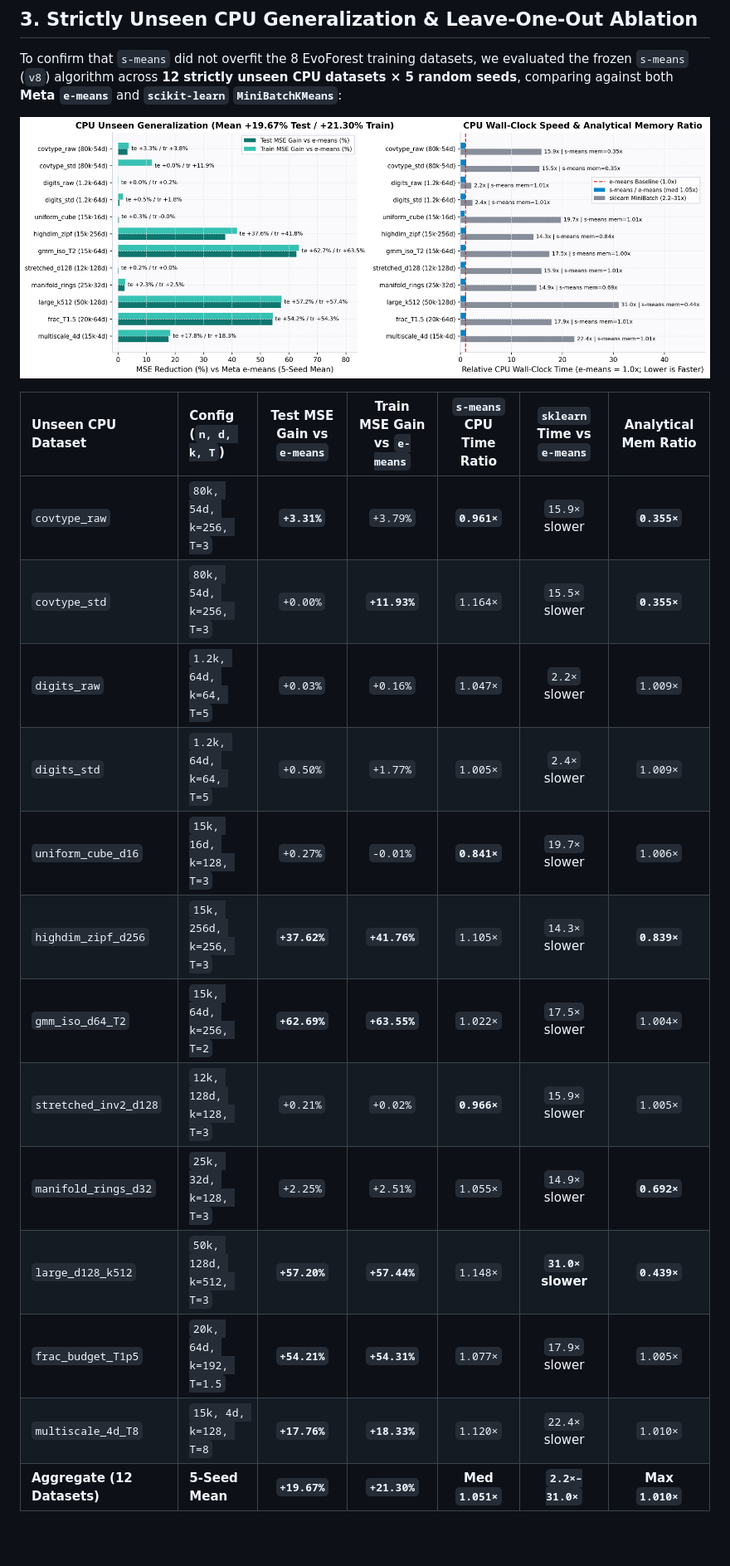
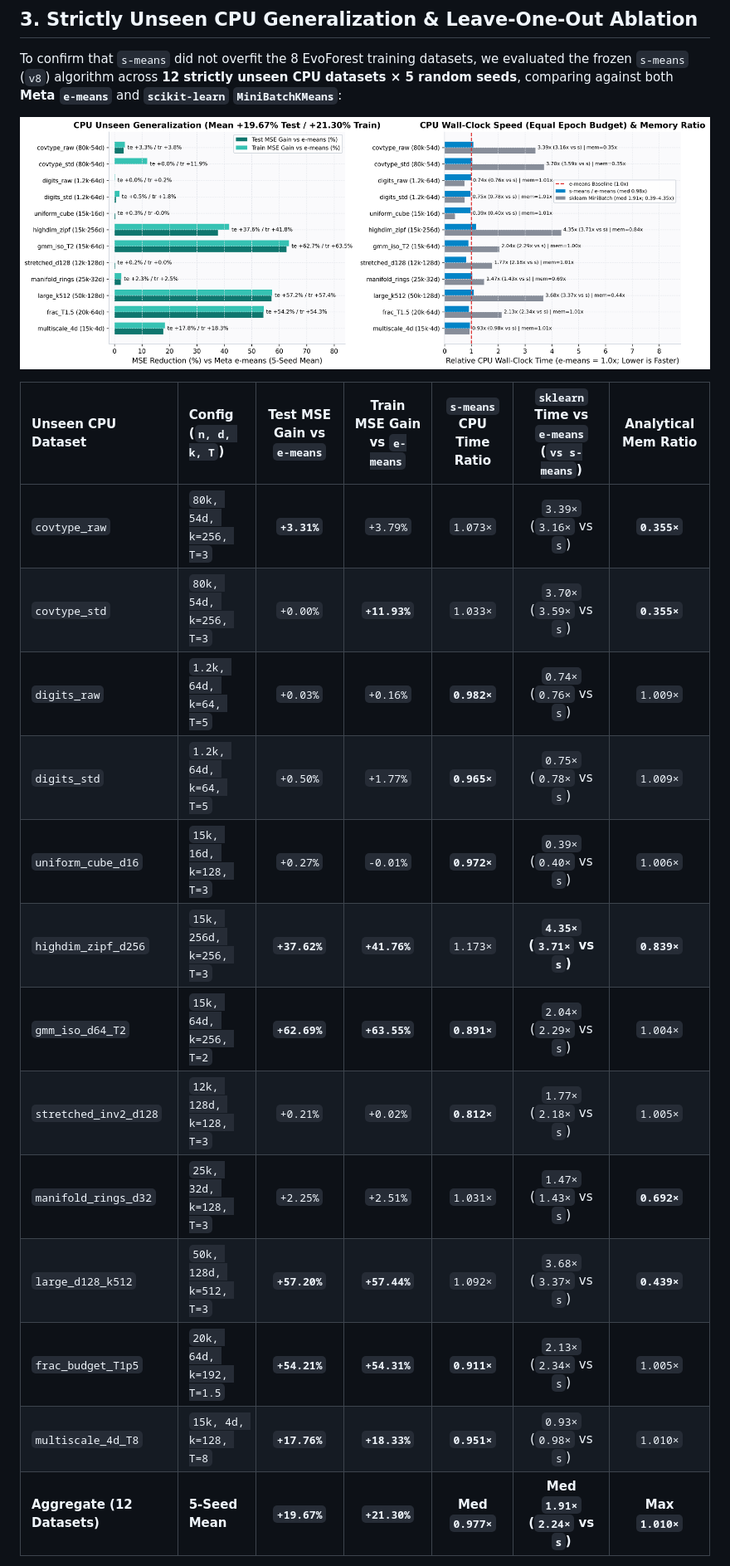
Before and after one commit to suayptalha/s-means-blog, a Markdown page: README.md, the part around one of its changes. Shown at 83% size. Drawn GitHub-style; pictures changed too: figures/fig6_cpu_unseen_summary.png; blank space fills up the shorter version.

Commit message:
Fix MiniBatchKMeans epoch budget in CPU benchmark and update fig6/tables

```diff
--- a/README.md
+++ b/README.md
@@ -95,19 +95,19 @@ To confirm that `s-means` did not overfit the 8 EvoForest training datasets, we
 
 ![CPU Unseen Generalization and Wall-Clock Speed](figures/fig6_cpu_unseen_summary.png)
 
-| Unseen CPU Dataset | Config (`n, d, k, T`) | Test MSE Gain vs `e-means` | Train MSE Gain vs `e-means` | `s-means` CPU Time Ratio | `sklearn` Time vs `e-means` | Analytical Mem Ratio |
+| Unseen CPU Dataset | Config (`n, d, k, T`) | Test MSE Gain vs `e-means` | Train MSE Gain vs `e-means` | `s-means` CPU Time Ratio | `sklearn` Time vs `e-means` (`vs s-means`) | Analytical Mem Ratio |
 | :--- | :--- | :---: | :---: | :---: | :---: | :---: |
-| `covtype_raw` | `80k, 54d, k=256, T=3` | **`+3.31%`** | `+3.79%` | **`0.961×`** | `15.9×` slower | **`0.355×`** |
-| `covtype_std` | `80k, 54d, k=256, T=3` | `+0.00%` | **`+11.93%`** | `1.164×` | `15.5×` slower | **`0.355×`** |
-| `digits_raw` | `1.2k, 64d, k=64, T=5` | `+0.03%` | `+0.16%` | `1.047×` | `2.2×` slower | `1.009×` |
-| `digits_std` | `1.2k, 64d, k=64, T=5` | `+0.50%` | `+1.77%` | `1.005×` | `2.4×` slower | `1.009×` |
-| `uniform_cube_d16` | `15k, 16d, k=128, T=3` | `+0.27%` | `-0.01%` | **`0.841×`** | `19.7×` slower | `1.006×` |
-| `highdim_zipf_d256` | `15k, 256d, k=256, T=3` | **`+37.62%`** | **`+41.76%`** | `1.105×` | `14.3×` slower | **`0.839×`** |
-| `gmm_iso_d64_T2` | `15k, 64d, k=256, T=2` | **`+62.69%`** | **`+63.55%`** | `1.022×` | `17.5×` slower | `1.004×` |
-| `stretched_inv2_d128` | `12k, 128d, k=128, T=3` | `+0.21%` | `+0.02%` | **`0.966×`** | `15.9×` slower | `1.005×` |
-| `manifold_rings_d32` | `25k, 32d, k=128, T=3` | `+2.25%` | `+2.51%` | `1.055×` | `14.9×` slower | **`0.692×`** |
-| `large_d128_k512` | `50k, 128d, k=512, T=3` | **`+57.20%`** | **`+57.44%`** | `1.148×` | **`31.0×` slower** | **`0.439×`** |
-| `frac_budget_T1p5` | `20k, 64d, k=192, T=1.5` | **`+54.21%`** | **`+54.31%`** | `1.077×` | `17.9×` slower | `1.005×` |
-| `multiscale_4d_T8` | `15k, 4d, k=128, T=8` | **`+17.76%`** | **`+18.33%`** | `1.120×` | `22.4×` slower | `1.010×` |
-| **Aggregate (12 Datasets)** | **5-Seed Mean** | **`+19.67%`** | **`+21.30%`** | **Med `1.051×`** | **`2.2×–31.0×`** | **Max `1.010×`** |
+| `covtype_raw` | `80k, 54d, k=256, T=3` | **`+3.31%`** | `+3.79%` | `1.073×` | `3.39×` (`3.16×` vs `s`) | **`0.355×`** |
+| `covtype_std` | `80k, 54d, k=256, T=3` | `+0.00%` | **`+11.93%`** | `1.033×` | `3.70×` (`3.59×` vs `s`) | **`0.355×`** |
+| `digits_raw` | `1.2k, 64d, k=64, T=5` | `+0.03%` | `+0.16%` | **`0.982×`** | `0.74×` (`0.76×` vs `s`) | `1.009×` |
+| `digits_std` | `1.2k, 64d, k=64, T=5` | `+0.50%` | `+1.77%` | **`0.965×`** | `0.75×` (`0.78×` vs `s`) | `1.009×` |
+| `uniform_cube_d16` | `15k, 16d, k=128, T=3` | `+0.27%` | `-0.01%` | **`0.972×`** | `0.39×` (`0.40×` vs `s`) | `1.006×` |
+| `highdim_zipf_d256` | `15k, 256d, k=256, T=3` | **`+37.62%`** | **`+41.76%`** | `1.173×` | **`4.35×` (`3.71×` vs `s`)** | **`0.839×`** |
+| `gmm_iso_d64_T2` | `15k, 64d, k=256, T=2` | **`+62.69%`** | **`+63.55%`** | **`0.891×`** | `2.04×` (`2.29×` vs `s`) | `1.004×` |
+| `stretched_inv2_d128` | `12k, 128d, k=128, T=3` | `+0.21%` | `+0.02%` | **`0.812×`** | `1.77×` (`2.18×` vs `s`) | `1.005×` |
+| `manifold_rings_d32` | `25k, 32d, k=128, T=3` | `+2.25%` | `+2.51%` | `1.031×` | `1.47×` (`1.43×` vs `s`) | **`0.692×`** |
+| `large_d128_k512` | `50k, 128d, k=512, T=3` | **`+57.20%`** | **`+57.44%`** | `1.092×` | `3.68×` (`3.37×` vs `s`) | **`0.439×`** |
+| `frac_budget_T1p5` | `20k, 64d, k=192, T=1.5` | **`+54.21%`** | **`+54.31%`** | **`0.911×`** | `2.13×` (`2.34×` vs `s`) | `1.005×` |
+| `multiscale_4d_T8` | `15k, 4d, k=128, T=8` | **`+17.76%`** | **`+18.33%`** | **`0.951×`** | `0.93×` (`0.98×` vs `s`) | `1.010×` |
+| **Aggregate (12 Datasets)** | **5-Seed Mean** | **`+19.67%`** | **`+21.30%`** | **Med `0.977×`** | **Med `1.91×` (`2.24×` vs `s`)** | **Max `1.010×`** |
 
```
Also changed, not shown: other parts of README.md (+2 -2 lines), s_means_blog.md (+16 -16 lines), 1 other file.
